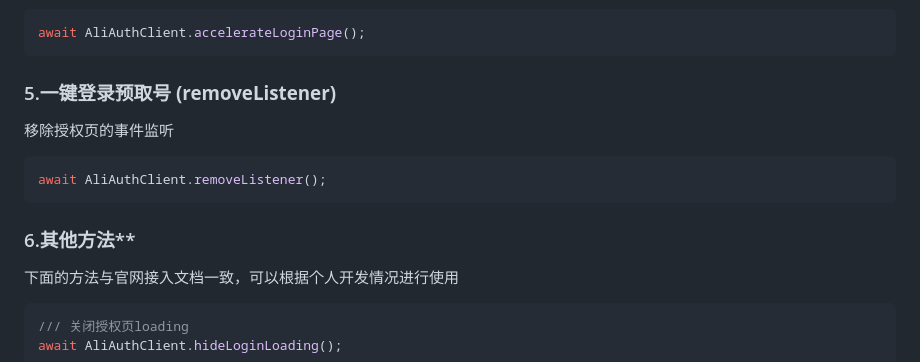
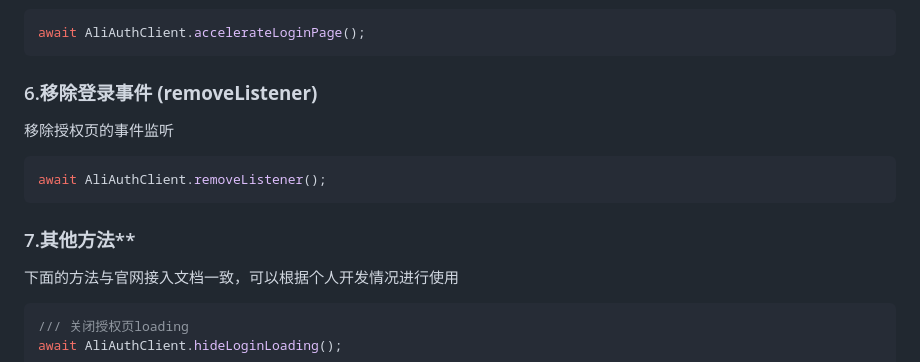
Before and after one commit to fluttercandies/flutter_ali_auth, a Markdown page: README.md, the part around the change printed below. Drawn GitHub-style.

Commit message:
💎update readme

````diff
--- a/README.md
+++ b/README.md
@@ -200,7 +200,7 @@ await AliAuthClient.checkVerifyEnable();
 await AliAuthClient.accelerateLoginPage();
 ```
 
-### 5.一键登录预取号 **(removeListener)**
+### 6.移除登录事件 **(removeListener)**
 
 移除授权页的事件监听
 
@@ -208,7 +208,7 @@ await AliAuthClient.accelerateLoginPage();
 await AliAuthClient.removeListener();
 ```
 
-### 6.其他方法**
+### 7.其他方法**
 
 下面的方法与官网接入文档一致，可以根据个人开发情况进行使用
 
````
Also changed, not shown: other parts of README.md (+1 -1 lines).
